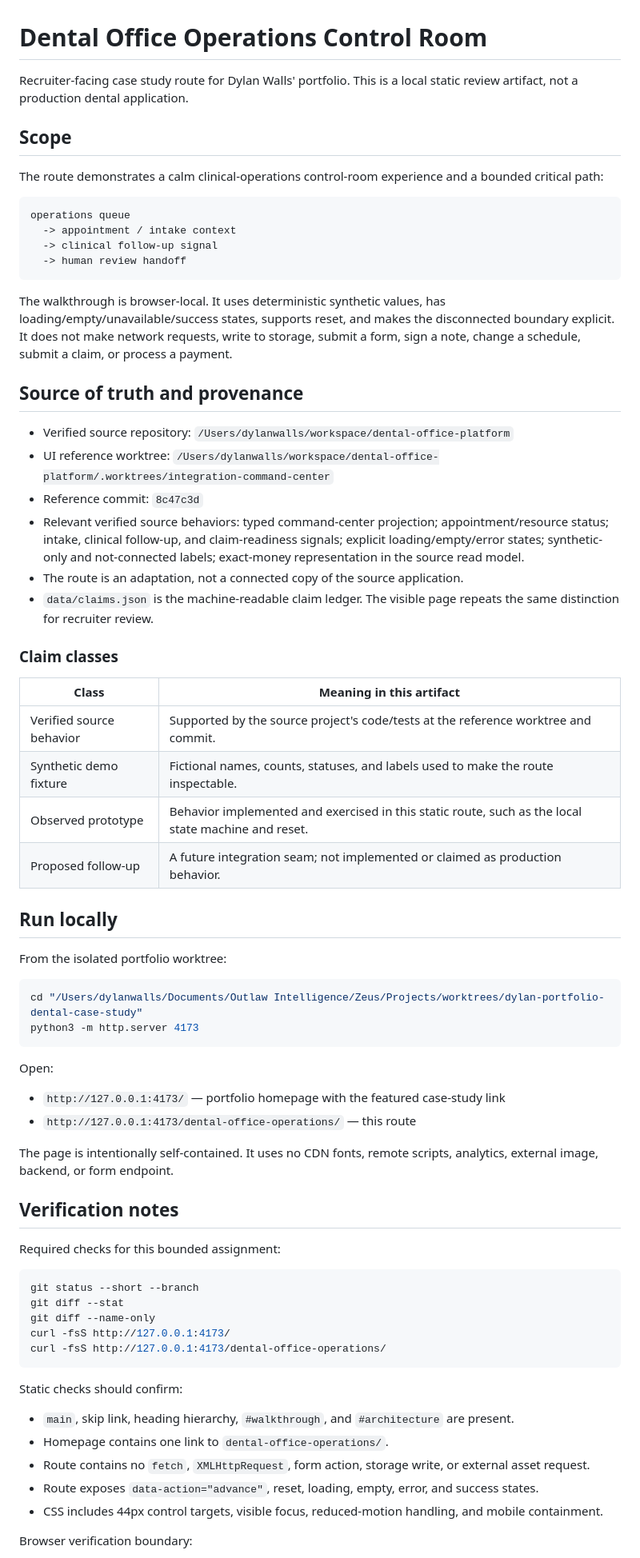
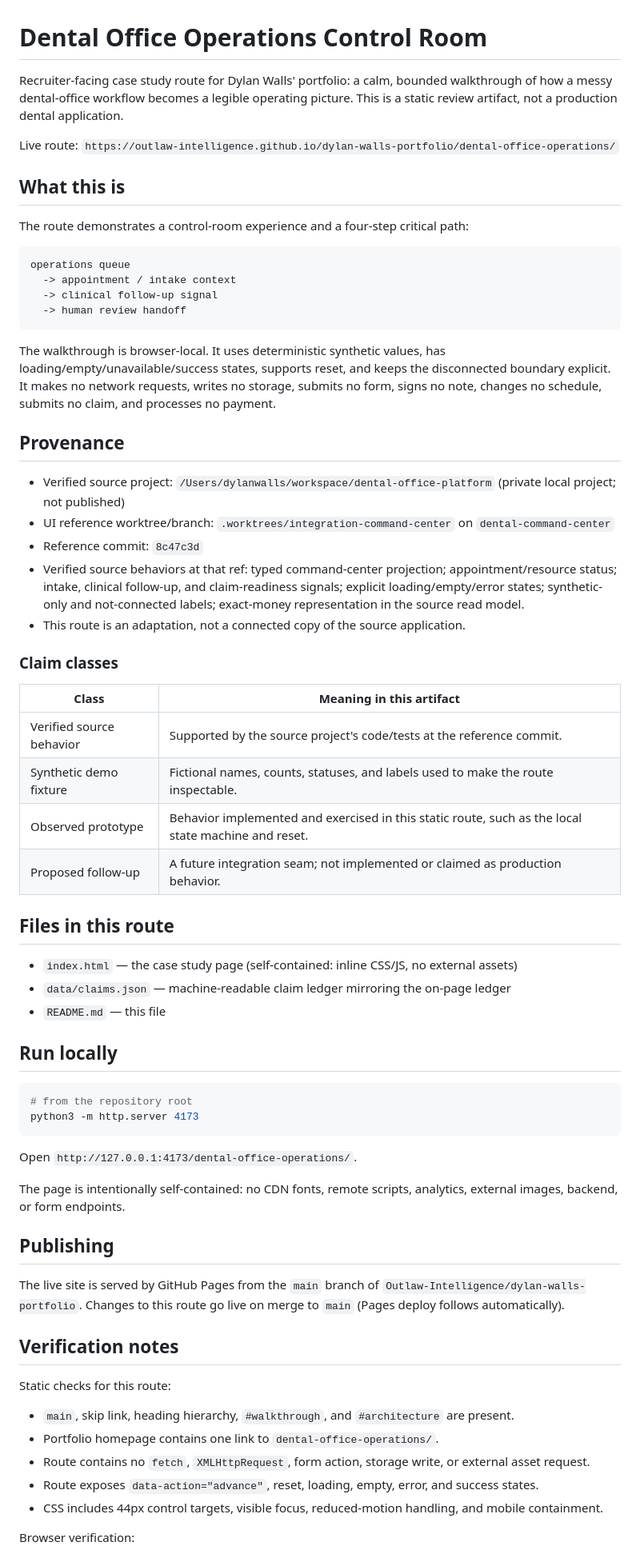
Before and after one commit to Outlaw-Intelligence/dylan-walls-portfolio, a Markdown page: dental-office-operations/README.md, the part around one of its changes. Shown at 80% size. GitHub-like rendering.

Commit message:
Dental case study: layout polish pass + README cleanup

````diff
--- a/dental-office-operations/README.md
+++ b/dental-office-operations/README.md
@@ -1,10 +1,12 @@
 # Dental Office Operations Control Room
 
-Recruiter-facing case study route for Dylan Walls' portfolio. This is a local static review artifact, not a production dental application.
+Recruiter-facing case study route for Dylan Walls' portfolio: a calm, bounded walkthrough of how a messy dental-office workflow becomes a legible operating picture. This is a static review artifact, not a production dental application.
 
-## Scope
+Live route: `https://outlaw-intelligence.github.io/dylan-walls-portfolio/dental-office-operations/`
 
-The route demonstrates a calm clinical-operations control-room experience and a bounded critical path:
+## What this is
+
+The route demonstrates a control-room experience and a four-step critical path:
 
 ```text
 operations queue
@@ -13,61 +15,55 @@ operations queue
   -> human review handoff
 ```
 
-The walkthrough is browser-local. It uses deterministic synthetic values, has loading/empty/unavailable/success states, supports reset, and makes the disconnected boundary explicit. It does not make network requests, write to storage, submit a form, sign a note, change a schedule, submit a claim, or process a payment.
+The walkthrough is browser-local. It uses deterministic synthetic values, has loading/empty/unavailable/success states, supports reset, and keeps the disconnected boundary explicit. It makes no network requests, writes no storage, submits no form, signs no note, changes no schedule, submits no claim, and processes no payment.
 
-## Source of truth and provenance
+## Provenance
 
-- Verified source repository: `/Users/dylanwalls/workspace/dental-office-platform`
-- UI reference worktree: `/Users/dylanwalls/workspace/dental-office-platform/.worktrees/integration-command-center`
+- Verified source project: `/Users/dylanwalls/workspace/dental-office-platform` (private local project; not published)
+- UI reference worktree/branch: `.worktrees/integration-command-center` on `dental-command-center`
 - Reference commit: `8c47c3d`
-- Relevant verified source behaviors: typed command-center projection; appointment/resource status; intake, clinical follow-up, and claim-readiness signals; explicit loading/empty/error states; synthetic-only and not-connected labels; exact-money representation in the source read model.
-- The route is an adaptation, not a connected copy of the source application.
-- `data/claims.json` is the machine-readable claim ledger. The visible page repeats the same distinction for recruiter review.
+- Verified source behaviors at that ref: typed command-center projection; appointment/resource status; intake, clinical follow-up, and claim-readiness signals; explicit loading/empty/error states; synthetic-only and not-connected labels; exact-money representation in the source read model.
+- This route is an adaptation, not a connected copy of the source application.
 
 ### Claim classes
 
 | Class | Meaning in this artifact |
 |---|---|
-| Verified source behavior | Supported by the source project's code/tests at the reference worktree and commit. |
+| Verified source behavior | Supported by the source project's code/tests at the reference commit. |
 | Synthetic demo fixture | Fictional names, counts, statuses, and labels used to make the route inspectable. |
 | Observed prototype | Behavior implemented and exercised in this static route, such as the local state machine and reset. |
 | Proposed follow-up | A future integration seam; not implemented or claimed as production behavior. |
 
+## Files in this route
+
+- `index.html` — the case study page (self-contained: inline CSS/JS, no external assets)
+- `data/claims.json` — machine-readable claim ledger mirroring the on-page ledger
+- `README.md` — this file
+
 ## Run locally
 
-From the isolated portfolio worktree:
-
 ```bash
-cd "/Users/dylanwalls/Documents/Outlaw Intelligence/Zeus/Projects/worktrees/dylan-portfolio-dental-case-study"
+# from the repository root
 python3 -m http.server 4173
 ```
 
-Open:
+Open `http://127.0.0.1:4173/dental-office-operations/`.
 
-- `http://127.0.0.1:4173/` — portfolio homepage with the featured case-study link
-- `http://127.0.0.1:4173/dental-office-operations/` — this route
+The page is intentionally self-contained: no CDN fonts, remote scripts, analytics, external images, backend, or form endpoints.
 
-The page is intentionally self-contained. It uses no CDN fonts, remote scripts, analytics, external image, backend, or form endpoint.
+## Publishing
+
+The live site is served by GitHub Pages from the `main` branch of `Outlaw-Intelligence/dylan-walls-portfolio`. Changes to this route go live on merge to `main` (Pages deploy follows automatically).
 
 ## Verification notes
 
-Required checks for this bounded assignment:
-
-```bash
-git status --short --branch
-git diff --stat
-git diff --name-only
-curl -fsS http://127.0.0.1:4173/
-curl -fsS http://127.0.0.1:4173/dental-office-operations/
-```
-
-Static checks should confirm:
+Static checks for this route:
 
 - `main`, skip link, heading hierarchy, `#walkthrough`, and `#architecture` are present.
-- Homepage contains one link to `dental-office-operations/`.
+- Portfolio homepage contains one link to `dental-office-operations/`.
 - Route contains no `fetch`, `XMLHttpRequest`, form action, storage write, or external asset request.
 - Route exposes `data-action="advance"`, reset, loading, empty, error, and success states.
 - CSS includes 44px control targets, visible focus, reduced-motion handling, and mobile containment.
 
-Browser verification boundary:
+Browser verification:
 
````
Also changed, not shown: other parts of dental-office-operations/README.md (+13 -15 lines).
